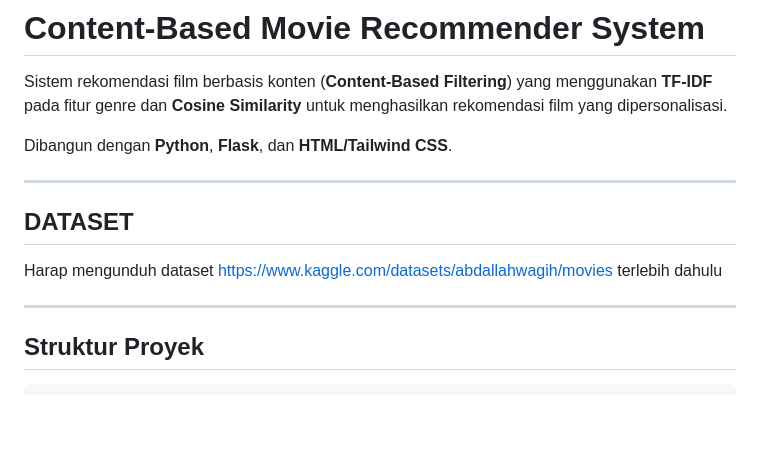
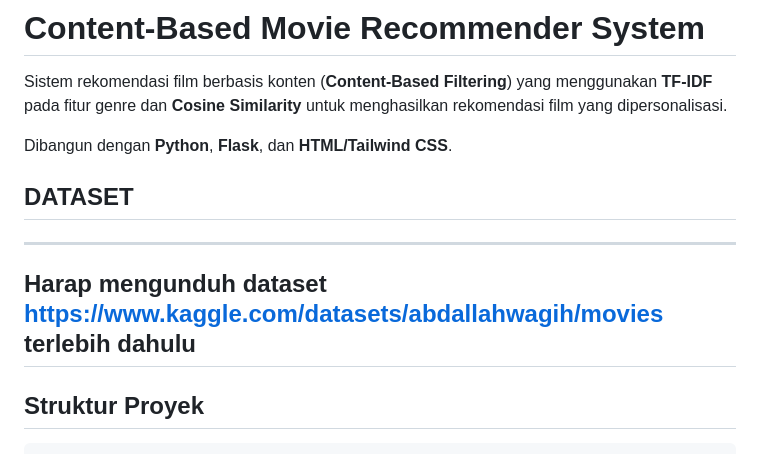
Before and after one commit to arrjello/ContentBased-RS, a Markdown page: README.md, the part around the change. Rendered like a GitHub page; blank space fills up the shorter version.

Commit message:
Revisi Dokumentasi

```diff
--- a/README.md
+++ b/README.md
@@ -4,11 +4,10 @@ Sistem rekomendasi film berbasis konten (**Content-Based Filtering**) yang mengg
 
 Dibangun dengan **Python**, **Flask**, dan **HTML/Tailwind CSS**.
 
+
+## DATASET
 ---
-## DATASET
-
 Harap mengunduh dataset https://www.kaggle.com/datasets/abdallahwagih/movies terlebih dahulu
-
 ---
 ## Struktur Proyek
 
```
